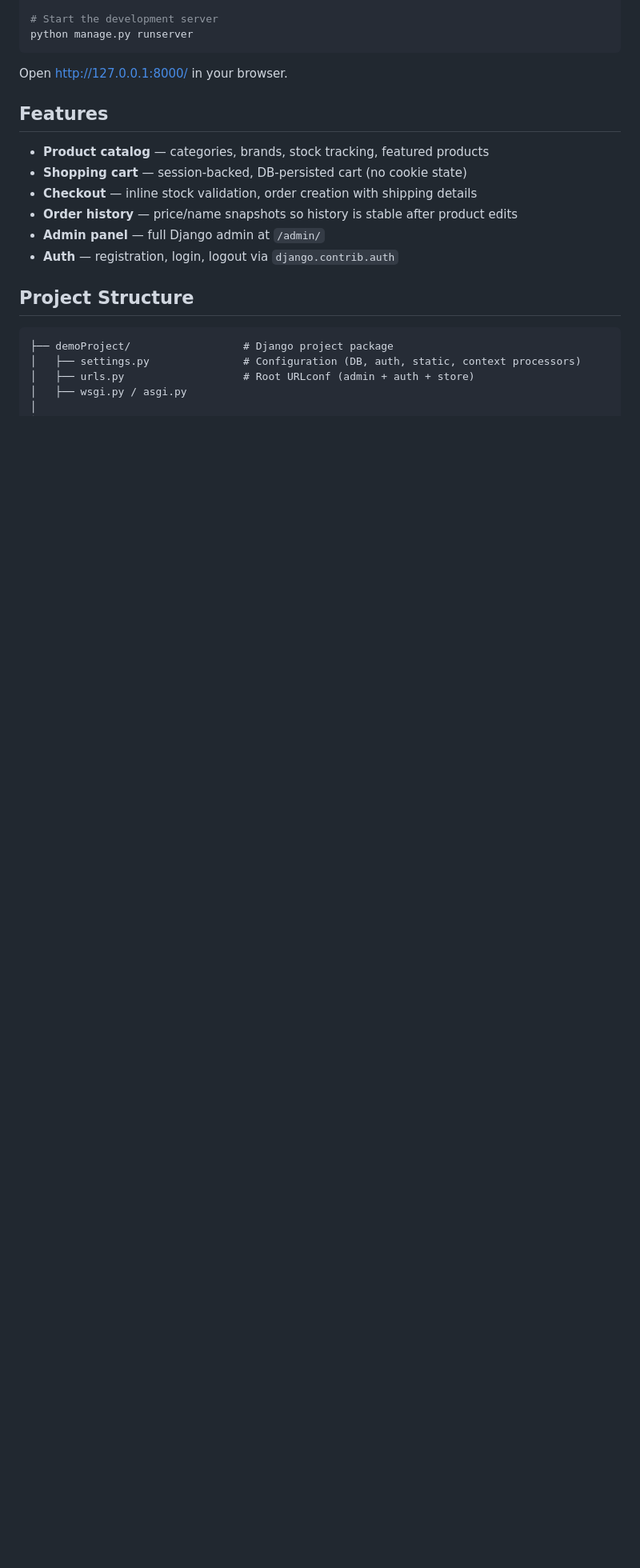
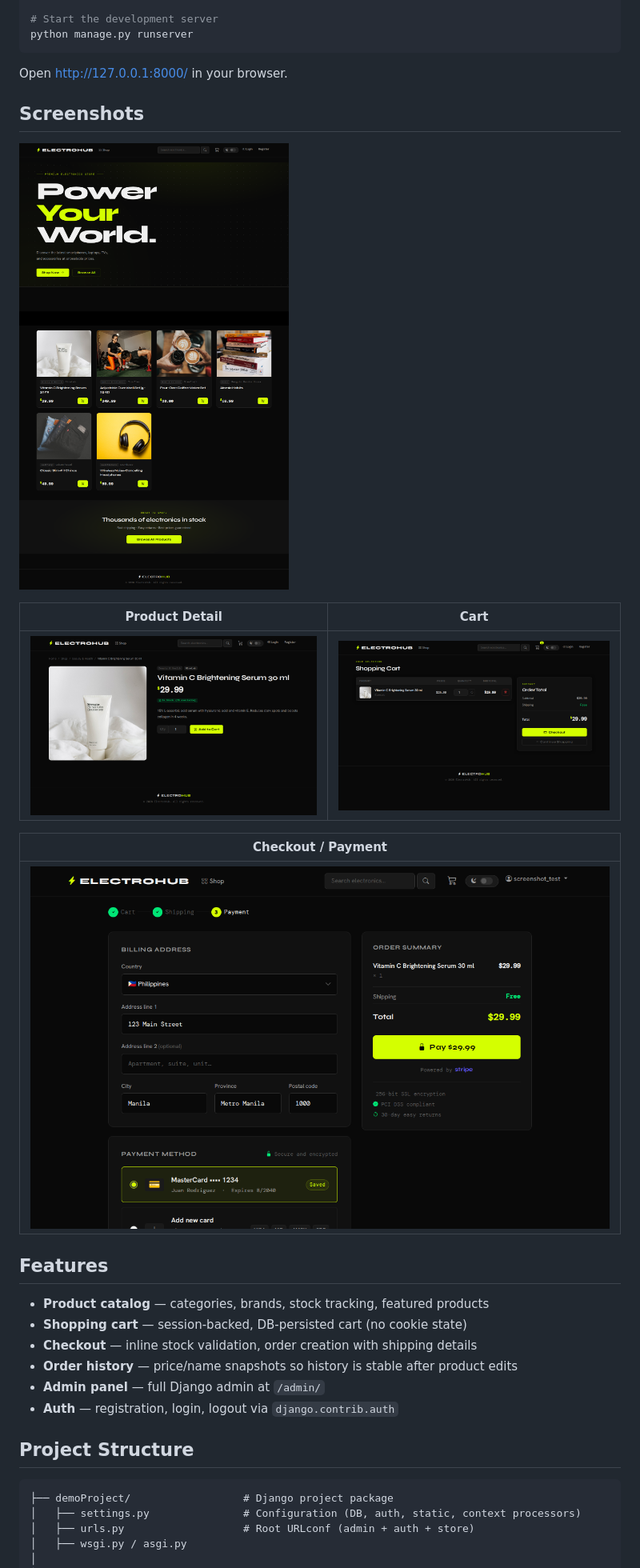
Before and after one commit to toor-4/electrohub, a Markdown page: README.md, the part around the change. Shown at 80% size. Rendered like a GitHub page; pictures changed too: screenshots/readme/cart.png (added), screenshots/readme/home.png (added), screenshots/readme/product-detail.png (added); blank space fills up the shorter version.

Commit message:
chore: align Python version to 3.10, clean up requirements, add README screenshots
- Set CI workflows to Python 3.10 to match the documented/deployed PythonAnywhere target
- Rewrite requirements.txt/requirements-dev.txt, dropping the contaminated uv-export headers and unrelated transitive pins
- Ignore local venv/ directory
- Add Screenshots section to README with home/product-detail/cart/payment images

Co-Authored-By: Claude Sonnet 5 <noreply@anthropic.com>

````diff
--- a/README.md
+++ b/README.md
@@ -30,6 +30,18 @@ python manage.py runserver
 ```
 
 Open http://127.0.0.1:8000/ in your browser.
+
+## Screenshots
+
+![Home page](screenshots/readme/home.png)
+
+| Product Detail | Cart |
+|---|---|
+| ![Product detail page](screenshots/readme/product-detail.png) | ![Cart page](screenshots/readme/cart.png) |
+
+| Checkout / Payment |
+|---|
+| ![Payment page](screenshots/readme/stripe-payment.png) |
 
 ## Features
 
````
Also changed, not shown: 5 other files.
